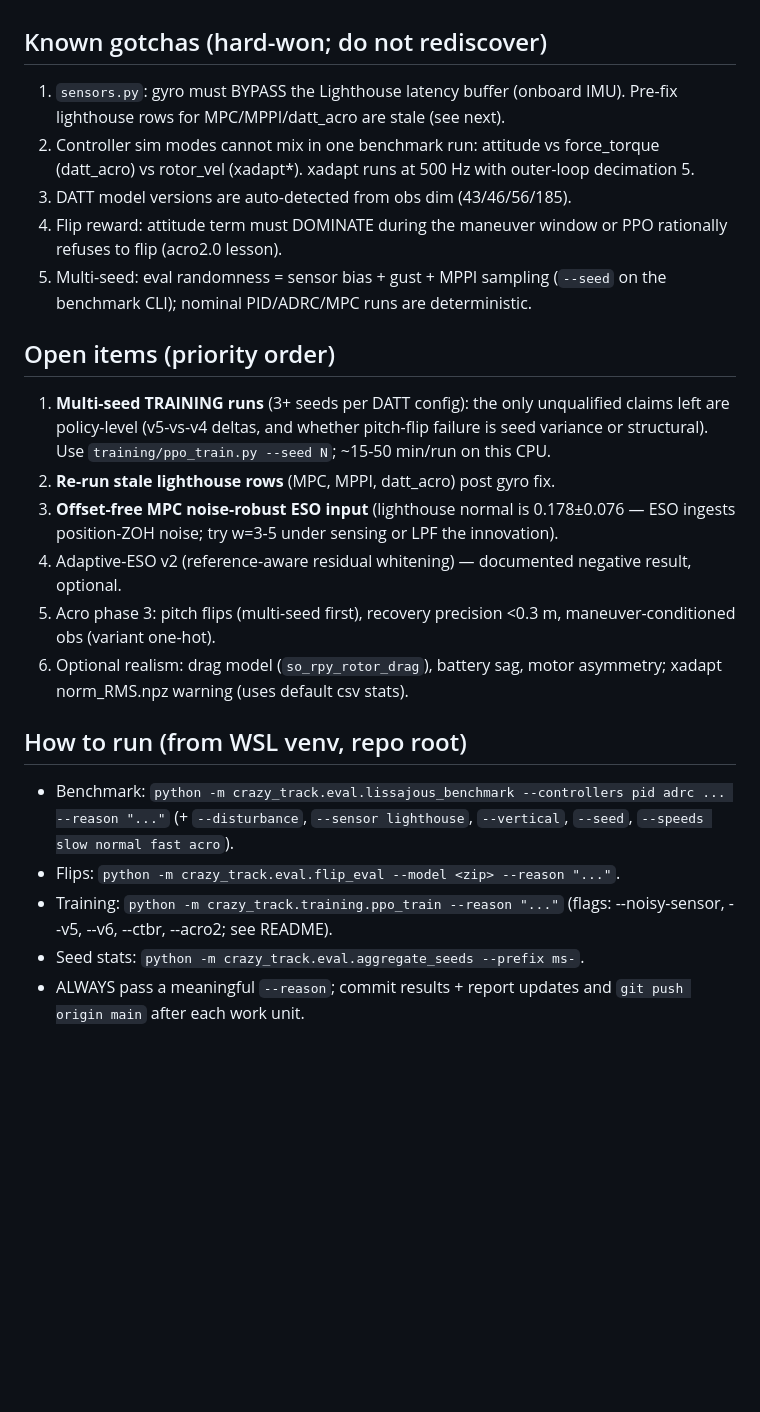
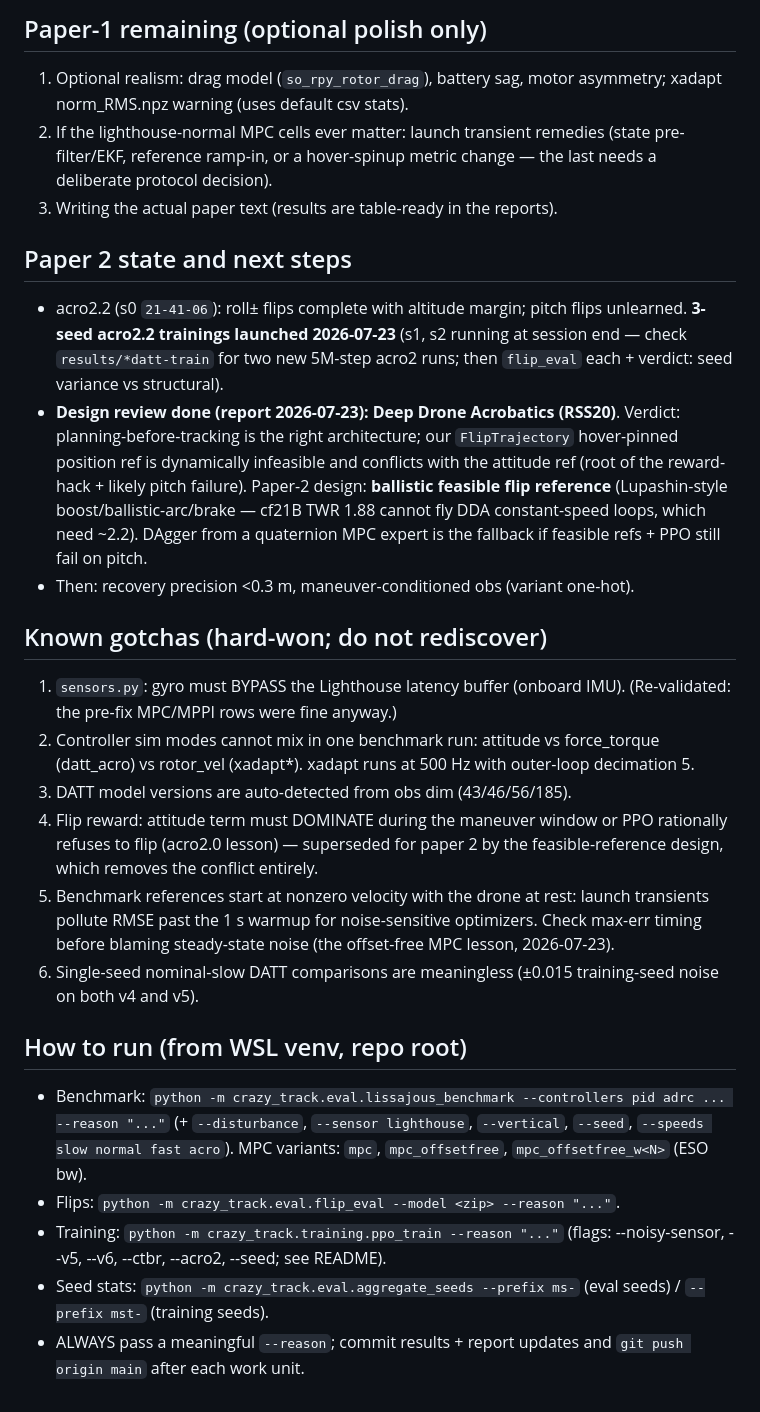
Before and after one commit to t-thanh/crazy_track, a Markdown page: HANDOVER.md, the part around one of its changes. GitHub-like rendering; blank space fills up the shorter version.

Commit message:
HANDOVER refresh: paper-1 statistical qualifications all closed; two-paper framing; new gotchas (launch transients, nominal-slow seed noise)
Co-Authored-By: Claude Fable 5 <noreply@anthropic.com>

```diff
--- a/HANDOVER.md
+++ b/HANDOVER.md
@@ -38,39 +60,54 @@ Remote: https://github.com/t-thanh/crazy_track (push after every commit).
+## Paper-1 remaining (optional polish only)
+1. Optional realism: drag model (`so_rpy_rotor_drag`), battery sag, motor
+   asymmetry; xadapt norm_RMS.npz warning (uses default csv stats).
+2. If the lighthouse-normal MPC cells ever matter: launch transient
+   remedies (state pre-filter/EKF, reference ramp-in, or a hover-spinup
+   metric change — the last needs a deliberate protocol decision).
+3. Writing the actual paper text (results are table-ready in the reports).
+
+## Paper 2 state and next steps
+- acro2.2 (s0 `21-41-06`): roll± flips complete with altitude margin;
+  pitch flips unlearned. **3-seed acro2.2 trainings launched 2026-07-23**
+  (s1, s2 running at session end — check `results/*datt-train` for two new
+  5M-step acro2 runs; then `flip_eval` each + verdict: seed variance vs
+  structural).
+- **Design review done (report 2026-07-23): Deep Drone Acrobatics (RSS20)**.
+  Verdict: planning-before-tracking is the right architecture; our
+  `FlipTrajectory` hover-pinned position ref is dynamically infeasible and
+  conflicts with the attitude ref (root of the reward-hack + likely pitch
+  failure). Paper-2 design: **ballistic feasible flip reference**
+  (Lupashin-style boost/ballistic-arc/brake — cf21B TWR 1.88 cannot fly
+  DDA constant-speed loops, which need ~2.2). DAgger from a quaternion MPC
+  expert is the fallback if feasible refs + PPO still fail on pitch.
+- Then: recovery precision <0.3 m, maneuver-conditioned obs (variant
+  one-hot).
 
 ## Known gotchas (hard-won; do not rediscover)
 1. `sensors.py`: gyro must BYPASS the Lighthouse latency buffer (onboard
-   IMU). Pre-fix lighthouse rows for MPC/MPPI/datt_acro are stale (see next).
+   IMU). (Re-validated: the pre-fix MPC/MPPI rows were fine anyway.)
 2. Controller sim modes cannot mix in one benchmark run: attitude vs
    force_torque (datt_acro) vs rotor_vel (xadapt*). xadapt runs at 500 Hz
    with outer-loop decimation 5.
 3. DATT model versions are auto-detected from obs dim (43/46/56/185).
 4. Flip reward: attitude term must DOMINATE during the maneuver window or
-   PPO rationally refuses to flip (acro2.0 lesson).
-5. Multi-seed: eval randomness = sensor bias + gust + MPPI sampling
-  (`--seed` on the benchmark CLI); nominal PID/ADRC/MPC runs are deterministic.
-
-## Open items (priority order)
-1. **Multi-seed TRAINING runs** (3+ seeds per DATT config): the only
-   unqualified claims left are policy-level (v5-vs-v4 deltas, and whether
-   pitch-flip failure is seed variance or structural). Use
-   `training/ppo_train.py --seed N`; ~15-50 min/run on this CPU.
-2. **Re-run stale lighthouse rows** (MPC, MPPI, datt_acro) post gyro fix.
-3. **Offset-free MPC noise-robust ESO input** (lighthouse normal is
-   0.178±0.076 — ESO ingests position-ZOH noise; try w=3-5 under sensing
-   or LPF the innovation).
-4. Adaptive-ESO v2 (reference-aware residual whitening) — documented
-   negative result, optional.
-5. Acro phase 3: pitch flips (multi-seed first), recovery precision <0.3 m,
-   maneuver-conditioned obs (variant one-hot).
-6. Optional realism: drag model (`so_rpy_rotor_drag`), battery sag, motor
-   asymmetry; xadapt norm_RMS.npz warning (uses default csv stats).
+   PPO rationally refuses to flip (acro2.0 lesson) — superseded for paper 2
+   by the feasible-reference design, which removes the conflict entirely.
+5. Benchmark references start at nonzero velocity with the drone at rest:
+   launch transients pollute RMSE past the 1 s warmup for noise-sensitive
+   optimizers. Check max-err timing before blaming steady-state noise
+   (the offset-free MPC lesson, 2026-07-23).
+6. Single-seed nominal-slow DATT comparisons are meaningless (±0.015
+   training-seed noise on both v4 and v5).
 
 ## How to run (from WSL venv, repo root)
 - Benchmark: `python -m crazy_track.eval.lissajous_benchmark --controllers
   pid adrc ... --reason "..."` (+ `--disturbance`, `--sensor lighthouse`,
   `--vertical`, `--seed`, `--speeds slow normal fast acro`).
+  MPC variants: `mpc`, `mpc_offsetfree`, `mpc_offsetfree_w<N>` (ESO bw).
 - Flips: `python -m crazy_track.eval.flip_eval --model <zip> --reason "..."`.
 - Training: `python -m crazy_track.training.ppo_train --reason "..."`
-  (flags: --noisy-sensor, --v5, --v6, --ctbr, --acro2; see README).
-- Seed stats: `python -m crazy_track.eval.aggregate_seeds --prefix ms-`.
+  (flags: --noisy-sensor, --v5, --v6, --ctbr, --acro2, --seed; see README).
+- Seed stats: `python -m crazy_track.eval.aggregate_seeds --prefix ms-`
+  (eval seeds) / `--prefix mst-` (training seeds).
 - ALWAYS pass a meaningful `--reason`; commit results + report updates and
   `git push origin main` after each work unit.
```
Also changed, not shown: other parts of HANDOVER.md (+35 -13 lines).
